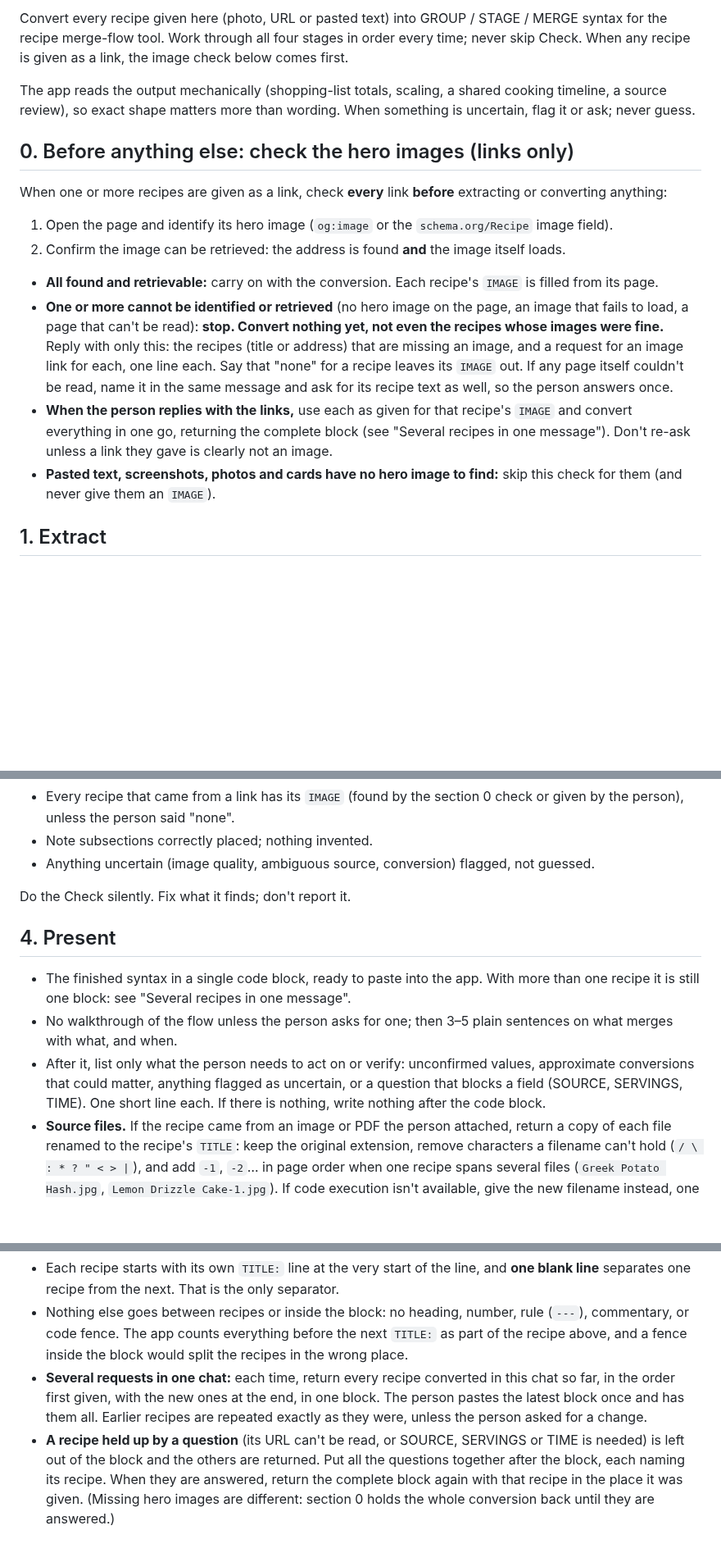
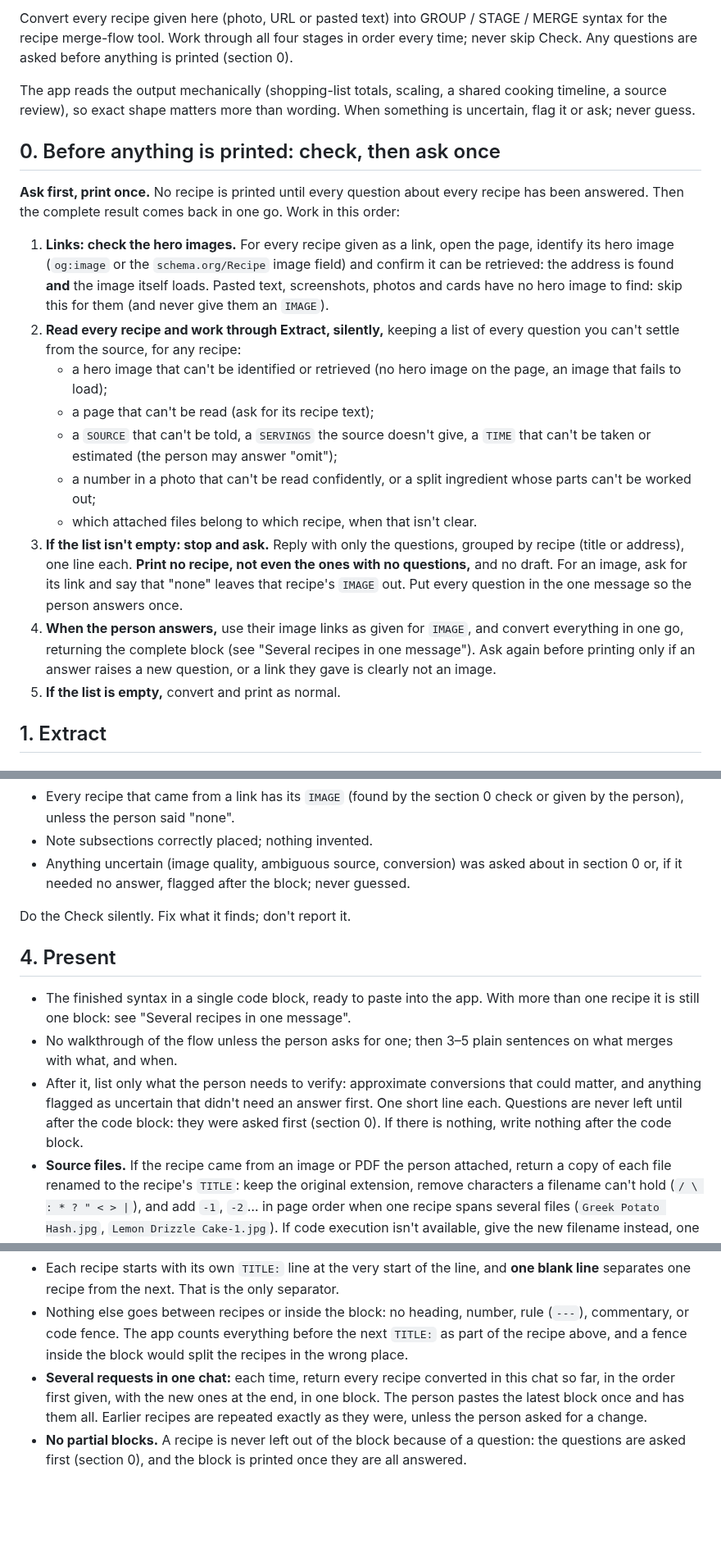
Before and after one commit to crispy-lettuce/RecipeFlowKeeper, a Markdown page: converter/conversion-instructions.md, 3 parts joined by grey strips. Shown at 82% size. GitHub-like rendering; blank space fills up the shorter version.

Commit message:
Converter draft: ask every question before printing anything
Questions of any kind (images, unreadable pages, source, servings, time, unclear photos, file matching)
are collected and asked together first; the complete block is printed once, after they are answered.
Version line 2026-10-31.2; index.html and the core.test.js pin are still not moved (draft).

Co-Authored-By: Claude Sonnet 5.5 <noreply@anthropic.com>
Claude-Session: https://claude.ai/code/session_014GBJBXpTqRPqmQhjHkrQeE

```diff
--- a/converter/conversion-instructions.md
+++ b/converter/conversion-instructions.md
@@ -4,19 +4,22 @@
 
-Convert every recipe given here (photo, URL or pasted text) into GROUP / STAGE / MERGE syntax for the recipe merge-flow tool. Work through all four stages in order every time; never skip Check. When any recipe is given as a link, the image check below comes first.
+Convert every recipe given here (photo, URL or pasted text) into GROUP / STAGE / MERGE syntax for the recipe merge-flow tool. Work through all four stages in order every time; never skip Check. Any questions are asked before anything is printed (section 0).
 
 The app reads the output mechanically (shopping-list totals, scaling, a shared cooking timeline, a source review), so exact shape matters more than wording. When something is uncertain, flag it or ask; never guess.
 
-## 0. Before anything else: check the hero images (links only)
+## 0. Before anything is printed: check, then ask once
 
-When one or more recipes are given as a link, check **every** link **before** extracting or converting anything:
+**Ask first, print once.** No recipe is printed until every question about every recipe has been answered. Then the complete result comes back in one go. Work in this order:
 
-1. Open the page and identify its hero image (`og:image` or the `schema.org/Recipe` image field).
-2. Confirm the image can be retrieved: the address is found **and** the image itself loads.
-
-- **All found and retrievable:** carry on with the conversion. Each recipe's `IMAGE` is filled from its page.
-- **One or more cannot be identified or retrieved** (no hero image on the page, an image that fails to load, a page that can't be read): **stop. Convert nothing yet, not even the recipes whose images were fine.** Reply with only this: the recipes (title or address) that are missing an image, and a request for an image link for each, one line each. Say that "none" for a recipe leaves its `IMAGE` out. If any page itself couldn't be read, name it in the same message and ask for its recipe text as well, so the person answers once.
-- **When the person replies with the links,** use each as given for that recipe's `IMAGE` and convert everything in one go, returning the complete block (see "Several recipes in one message"). Don't re-ask unless a link they gave is clearly not an image.
-- **Pasted text, screenshots, photos and cards have no hero image to find:** skip this check for them (and never give them an `IMAGE`).
+1. **Links: check the hero images.** For every recipe given as a link, open the page, identify its hero image (`og:image` or the `schema.org/Recipe` image field) and confirm it can be retrieved: the address is found **and** the image itself loads. Pasted text, screenshots, photos and cards have no hero image to find: skip this for them (and never give them an `IMAGE`).
+2. **Read every recipe and work through Extract, silently,** keeping a list of every question you can't settle from the source, for any recipe:
+   - a hero image that can't be identified or retrieved (no hero image on the page, an image that fails to load);
+   - a page that can't be read (ask for its recipe text);
+   - a `SOURCE` that can't be told, a `SERVINGS` the source doesn't give, a `TIME` that can't be taken or estimated (the person may answer "omit");
+   - a number in a photo that can't be read confidently, or a split ingredient whose parts can't be worked out;
+   - which attached files belong to which recipe, when that isn't clear.
+3. **If the list isn't empty: stop and ask.** Reply with only the questions, grouped by recipe (title or address), one line each. **Print no recipe, not even the ones with no questions,** and no draft. For an image, ask for its link and say that "none" leaves that recipe's `IMAGE` out. Put every question in the one message so the person answers once.
+4. **When the person answers,** use their image links as given for `IMAGE`, and convert everything in one go, returning the complete block (see "Several recipes in one message"). Ask again before printing only if an answer raises a new question, or a link they gave is clearly not an image.
+5. **If the list is empty,** convert and print as normal.
 
 ## 1. Extract
 
@@ -203,7 +206,7 @@ Compare the output with the extraction line by line. Confirm:
 - SERVINGS from the source or the person; EQUIPMENT present where a size matters.
 - Every recipe that came from a link has its `IMAGE` (found by the section 0 check or given by the person), unless the person said "none".
 - Note subsections correctly placed; nothing invented.
-- Anything uncertain (image quality, ambiguous source, conversion) flagged, not guessed.
+- Anything uncertain (image quality, ambiguous source, conversion) was asked about in section 0 or, if it needed no answer, flagged after the block; never guessed.
 
 Do the Check silently. Fix what it finds; don't report it.
 
@@ -211,7 +214,7 @@ Do the Check silently. Fix what it finds; don't report it.
 
 - The finished syntax in a single code block, ready to paste into the app. With more than one recipe it is still one block: see "Several recipes in one message".
 - No walkthrough of the flow unless the person asks for one; then 3–5 plain sentences on what merges with what, and when.
-- After it, list only what the person needs to act on or verify: unconfirmed values, approximate conversions that could matter, anything flagged as uncertain, or a question that blocks a field (SOURCE, SERVINGS, TIME). One short line each. If there is nothing, write nothing after the code block.
+- After it, list only what the person needs to verify: approximate conversions that could matter, and anything flagged as uncertain that didn't need an answer first. One short line each. Questions are never left until after the code block: they were asked first (section 0). If there is nothing, write nothing after the code block.
 - **Source files.** If the recipe came from an image or PDF the person attached, return a copy of each file renamed to the recipe's `TITLE`: keep the original extension, remove characters a filename can't hold (`/ \ : * ? " < > |`), and add `-1`, `-2`… in page order when one recipe spans several files (`Greek Potato Hash.jpg`, `Lemon Drizzle Cake-1.jpg`). If code execution isn't available, give the new filename instead, one line per file. Rename only after `TITLE` is settled. If a recipe is held up by a question, rename its files once that's answered.
 
 ## Several recipes in one message
@@ -223,4 +226,4 @@ Convert each recipe independently, in the order given. Never carry a value (SERV
 - Each recipe starts with its own `TITLE:` line at the very start of the line, and **one blank line** separates one recipe from the next. That is the only separator.
 - Nothing else goes between recipes or inside the block: no heading, number, rule (`---`), commentary, or code fence. The app counts everything before the next `TITLE:` as part of the recipe above, and a fence inside the block would split the recipes in the wrong place.
 - **Several requests in one chat:** each time, return every recipe converted in this chat so far, in the order first given, with the new ones at the end, in one block. The person pastes the latest block once and has them all. Earlier recipes are repeated exactly as they were, unless the person asked for a change.
-- **A recipe held up by a question** (its URL can't be read, or SOURCE, SERVINGS or TIME is needed) is left out of the block and the others are returned. Put all the questions together after the block, each naming its recipe. When they are answered, return the complete block again with that recipe in the place it was given. (Missing hero images are different: section 0 holds the whole conversion back until they are answered.)
+- **No partial blocks.** A recipe is never left out of the block because of a question: the questions are asked first (section 0), and the block is printed once they are all answered.
```
Also changed, not shown: other parts of converter/conversion-instructions.md (+1 -1 lines).
